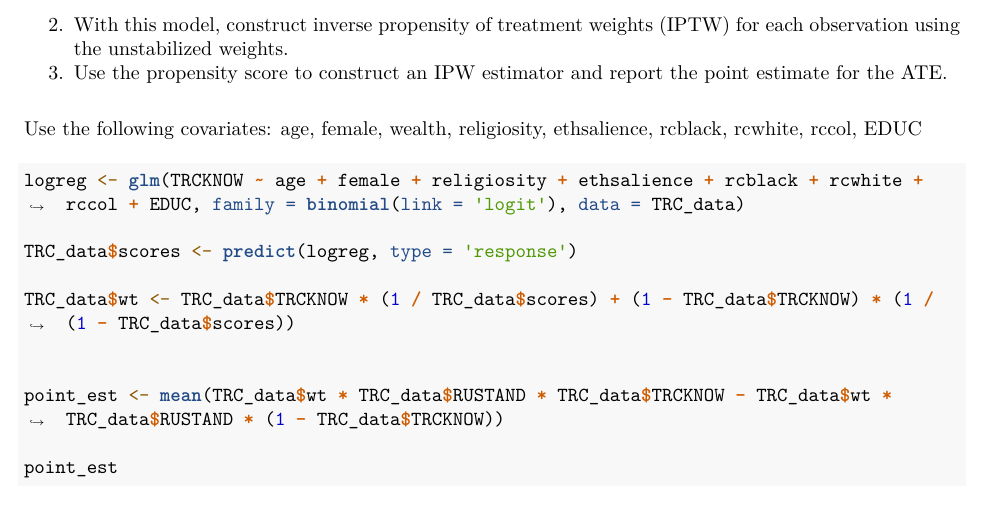
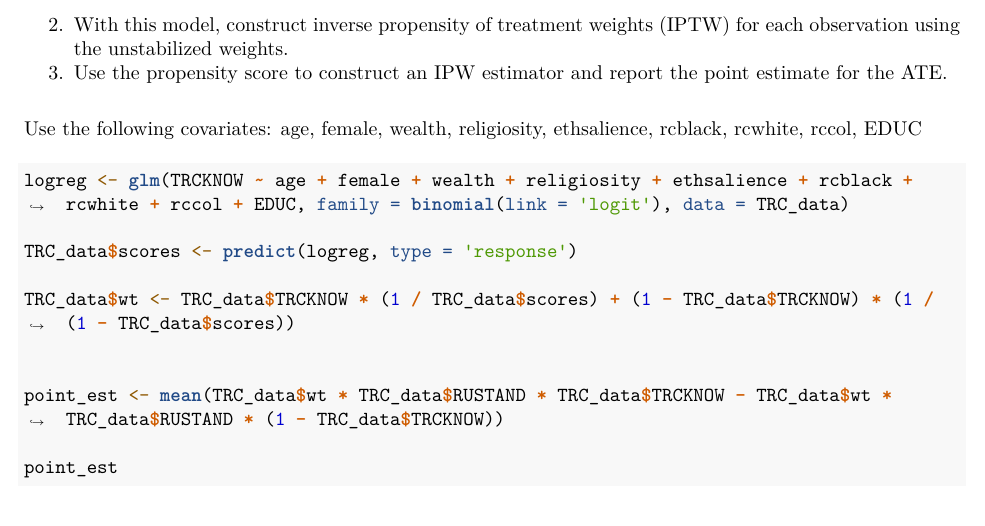
Before and after one commit to as13381/ds201, an R Markdown document (ps2/as13381_solutions.Rmd): part of page 4 of 10, cut so that both start at the same text. The pictures show the output file ps2/as13381_solutions.pdf that the author committed with the source.

Commit message:
fix ps2?

````diff
--- a/ps2/as13381_solutions.Rmd
+++ b/ps2/as13381_solutions.Rmd
@@ -120,7 +120,7 @@ Use the following covariates: age, female, wealth, religiosity, ethsalience, rcb
 
 
 ```{r}
-logreg <- glm(TRCKNOW ~ age + female + religiosity + ethsalience + rcblack + rcwhite + rccol + EDUC, family = binomial(link = 'logit'), data = TRC_data)
+logreg <- glm(TRCKNOW ~ age + female + wealth + religiosity + ethsalience + rcblack + rcwhite + rccol + EDUC, family = binomial(link = 'logit'), data = TRC_data)
 
 TRC_data$scores <- predict(logreg, type = 'response')
 
````
Also changed, not shown: ps2/as13381_solutions.pdf.
